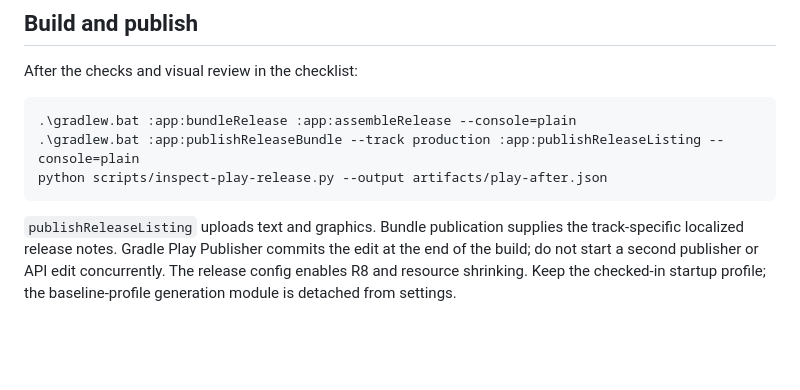
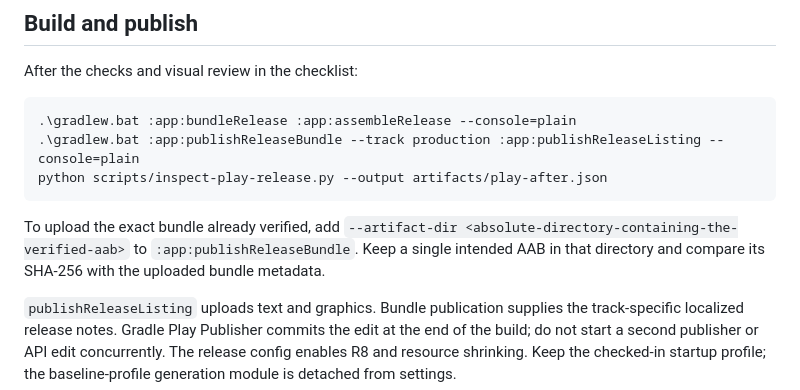
Before and after one commit to queukat/sbs-georgia-android, a Markdown page: docs/play_console_setup.md, the part around the change. Rendered like a GitHub page; blank space fills up the shorter version.

Commit message:
Document verified bundle upload and fixture-based regression count

````diff
--- a/docs/play_console_setup.md
+++ b/docs/play_console_setup.md
@@ -59,6 +59,11 @@ After the checks and visual review in the checklist:
 python scripts/inspect-play-release.py --output artifacts/play-after.json
 ```
 
+To upload the exact bundle already verified, add
+`--artifact-dir <absolute-directory-containing-the-verified-aab>` to
+`:app:publishReleaseBundle`. Keep a single intended AAB in that directory and
+compare its SHA-256 with the uploaded bundle metadata.
+
 `publishReleaseListing` uploads text and graphics. Bundle publication supplies the
 track-specific localized release notes. Gradle Play Publisher commits the edit at
 the end of the build; do not start a second publisher or API edit concurrently.
````
Also changed, not shown: docs/lightweight-workflow.md (+1 -1 lines).
